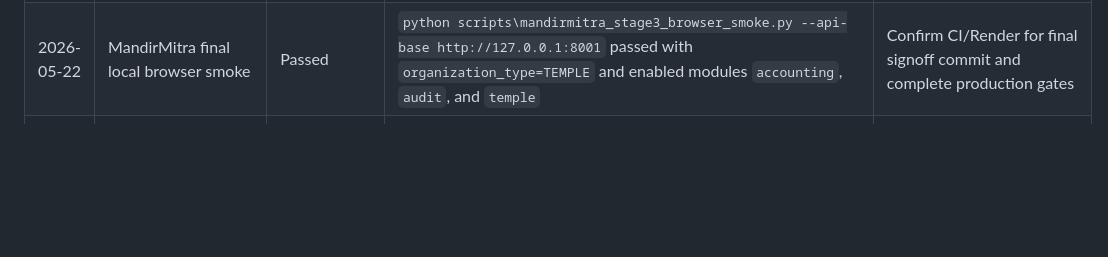
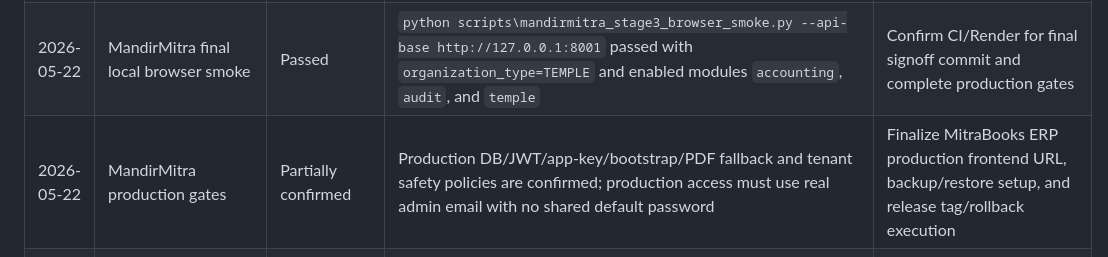
Before and after one commit to jayamurli1954/sanmitra_unified-Next, a Markdown page: docs/prd/MITRABOOKS_ERP_GAP_MATRIX.md, the part around the change. Drawn GitHub-style; blank space fills up the shorter version.

```diff
--- a/docs/prd/MITRABOOKS_ERP_GAP_MATRIX.md
+++ b/docs/prd/MITRABOOKS_ERP_GAP_MATRIX.md
@@ -70,6 +70,7 @@ Update this section as implementation and E2E checks progress. Do not move a pla
 | 2026-05-22 | MandirMitra demo public payment submission | Passed demo smoke | `/mandir-public/` submitted a demo pending payment; ERP Public Payments showed it; staff verification posted it with dummy UTR/reference; receipt download, reports, balanced Trial Balance, and voucher drill-down passed | Keep live trust public flow visibility-only unless explicitly using a demo/test tenant |
 | 2026-05-22 | MandirMitra production signoff | Checklist added | `docs/operations/MANDIRMITRA_PRODUCTION_SIGNOFF.md` records first-live included scope, deferred scope, tenant safety, accounting safety, and pending production gates | Confirm production environment, backup/restore, rollback tag/process, and tenant seed/demo policy before go-live |
 | 2026-05-22 | MandirMitra final local browser smoke | Passed | `python scripts\mandirmitra_stage3_browser_smoke.py --api-base http://127.0.0.1:8001` passed with `organization_type=TEMPLE` and enabled modules `accounting`, `audit`, and `temple` | Confirm CI/Render for final signoff commit and complete production gates |
+| 2026-05-22 | MandirMitra production gates | Partially confirmed | Production DB/JWT/app-key/bootstrap/PDF fallback and tenant safety policies are confirmed; production access must use real admin email with no shared default password | Finalize MitraBooks ERP production frontend URL, backup/restore setup, and release tag/rollback execution |
 | 2026-05-22 | MandirMitra staging smoke | Non-destructive checks passed | Login/module context, tabs, receipt preview/download, Panchang, reports, balanced accounting reports, and public no-login UPI/config visibility passed without mutating real trust data | Enable the explicit Mandir demo bootstrap tenant with demo UPI/config before destructive staging checks |
 | 2026-05-21 | Platform owner dashboard and tenant entitlements | Pending review in working tree | Backend/router/docs/tests exist locally but are not yet committed in the current reviewed batch | Review scope, run focused tests, then commit as Phase 1 foundation work if accepted |
 | 2026-05-21 | Business parties and typed vouchers | Pending review in working tree | `/api/v1/business` source and tests exist locally but are not yet committed in the current reviewed batch | Treat as Phase 2; review separately from foundation/audit/platform-owner work |
```
Also changed, not shown: docs/operations/MANDIRMITRA_PRODUCTION_SIGNOFF.md (+10 -7 lines), docs/prd/SANMITRA_UNIFIED_PLATFORM_PRD.md (+1 -0 lines).
